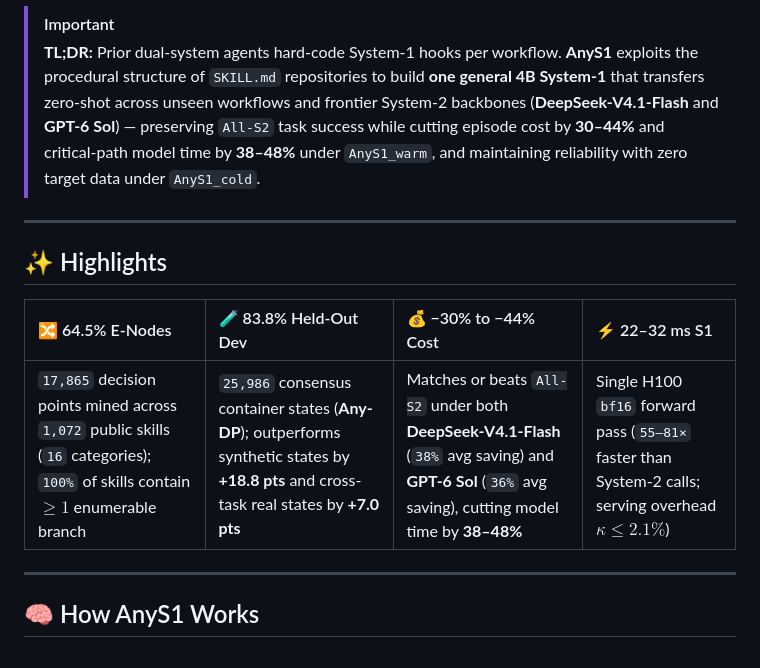
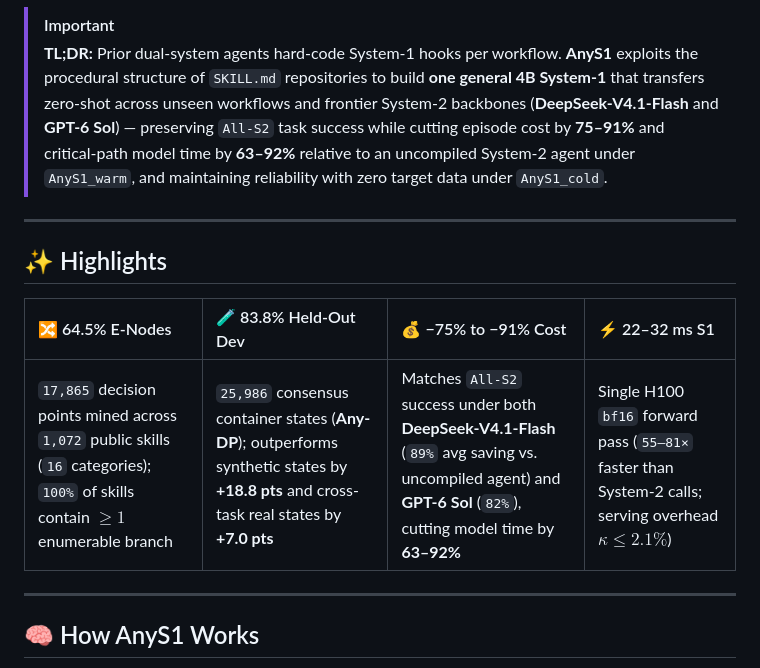
Before and after one commit to middle-chunjie/AnyS1, a Markdown page: README.md, the part around one of its changes. GitHub-like rendering.

```diff
--- a/README.md
+++ b/README.md
@@ -46,15 +46,15 @@
 </div>
 
 > [!IMPORTANT]
-> **TL;DR:** Prior dual-system agents hard-code System-1 hooks per workflow. **AnyS1** exploits the procedural structure of `SKILL.md` repositories to build **one general 4B System-1** that transfers zero-shot across unseen workflows and frontier System-2 backbones (**DeepSeek-V4.1-Flash** and **GPT-6 Sol**) — preserving `All-S2` task success while cutting episode cost by **30–44%** and critical-path model time by **38–48%** under `AnyS1_warm`, and maintaining reliability with zero target data under `AnyS1_cold`.
+> **TL;DR:** Prior dual-system agents hard-code System-1 hooks per workflow. **AnyS1** exploits the procedural structure of `SKILL.md` repositories to build **one general 4B System-1** that transfers zero-shot across unseen workflows and frontier System-2 backbones (**DeepSeek-V4.1-Flash** and **GPT-6 Sol**) — preserving `All-S2` task success while cutting episode cost by **75–91%** and critical-path model time by **63–92%** relative to an uncompiled System-2 agent under `AnyS1_warm`, and maintaining reliability with zero target data under `AnyS1_cold`.
 
 ---
 
 ## ✨ Highlights
 
-| 🔀 64.5% E-Nodes | 🧪 83.8% Held-Out Dev | 💰 −30% to −44% Cost | ⚡ 22–32 ms S1 |
+| 🔀 64.5% E-Nodes | 🧪 83.8% Held-Out Dev | 💰 −75% to −91% Cost | ⚡ 22–32 ms S1 |
 | :--- | :--- | :--- | :--- |
-| `17,865` decision points mined across `1,072` public skills (`16` categories); `100%` of skills contain $\ge 1$ enumerable branch | `25,986` consensus container states (**Any-DP**); outperforms synthetic states by **+18.8 pts** and cross-task real states by **+7.0 pts** | Matches or beats `All-S2` under both **DeepSeek-V4.1-Flash** (`38%` avg saving) and **GPT-6 Sol** (`36%` avg saving), cutting model time by **38–48%** | Single H100 `bf16` forward pass (`55–81×` faster than System-2 calls; serving overhead $\kappa \le 2.1\%$) |
+| `17,865` decision points mined across `1,072` public skills (`16` categories); `100%` of skills contain $\ge 1$ enumerable branch | `25,986` consensus container states (**Any-DP**); outperforms synthetic states by **+18.8 pts** and cross-task real states by **+7.0 pts** | Matches `All-S2` success under both **DeepSeek-V4.1-Flash** (`89%` avg saving vs. uncompiled agent) and **GPT-6 Sol** (`82%`), cutting model time by **63–92%** | Single H100 `bf16` forward pass (`55–81×` faster than System-2 calls; serving overhead $\kappa \le 2.1\%$) |
 
 ---
 
```
Also changed, not shown: other parts of README.md (+13 -11 lines), assets/fig_cost.png.
